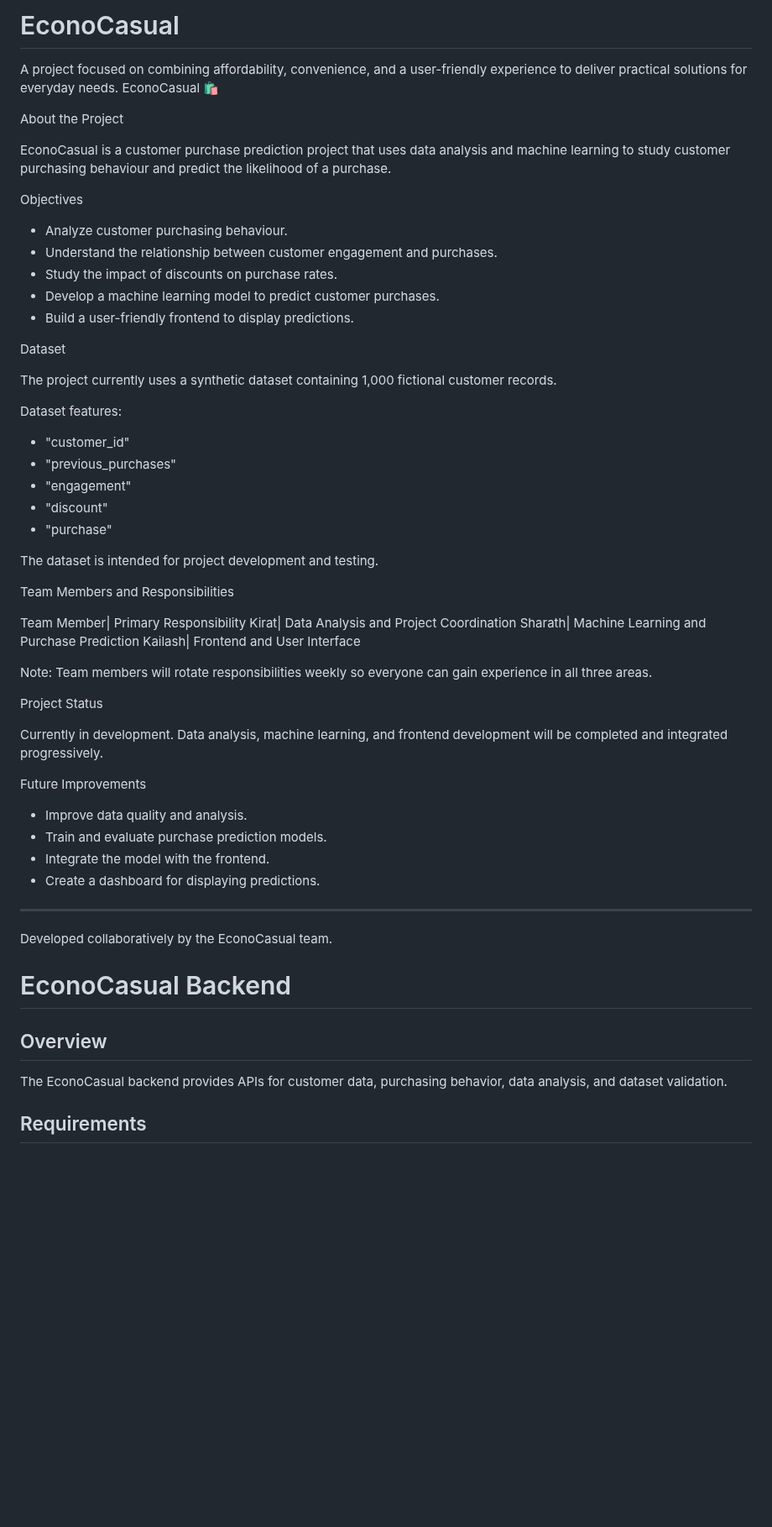
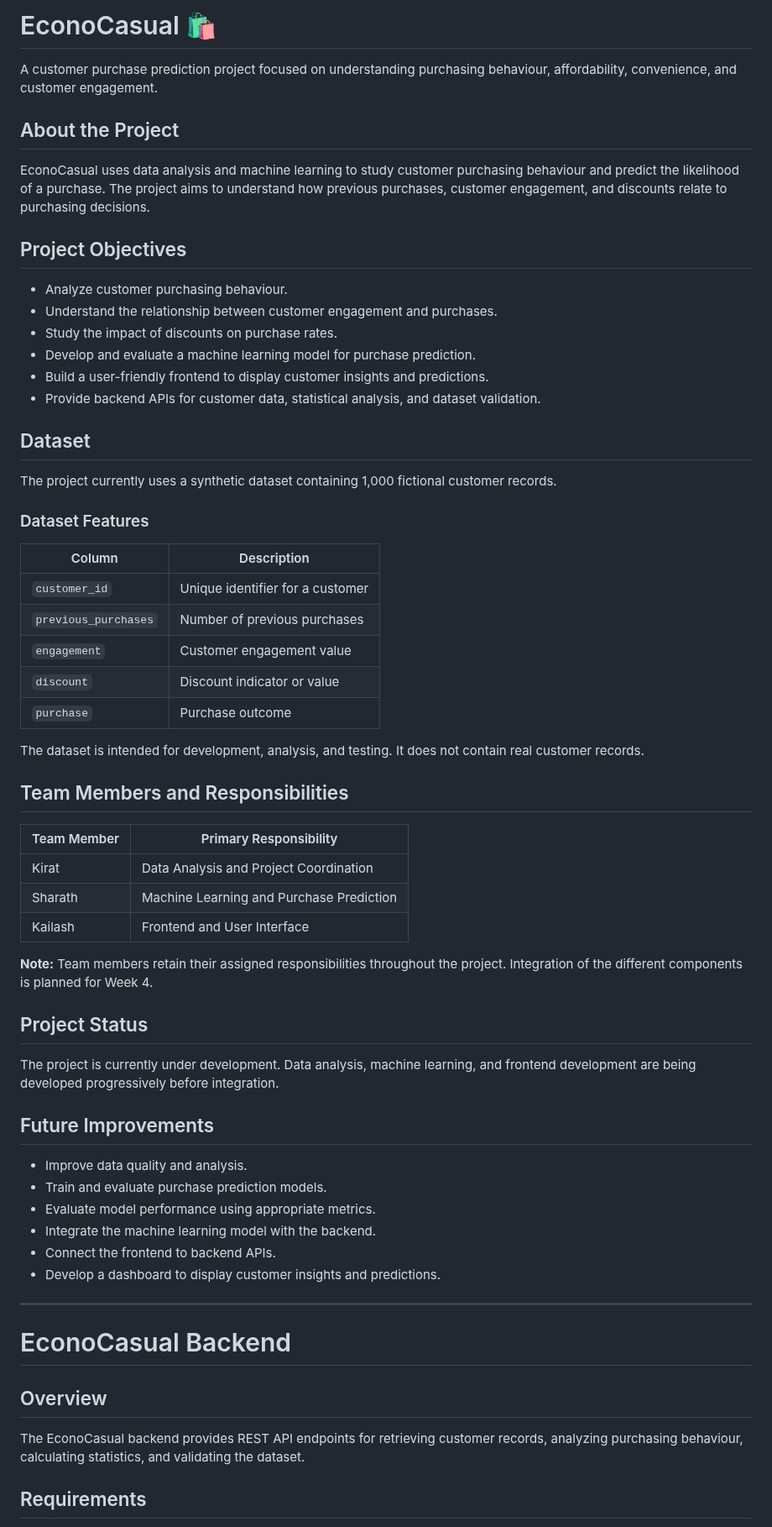
Before and after one commit to kirat467/EconoCasual, a Markdown page: README.md, the part around one of its changes. Shown at 84% size. GitHub-like rendering; blank space fills up the shorter version.

Commit message:
Update project and API documentation

```diff
--- a/README.md
+++ b/README.md
@@ -1,64 +1,66 @@
-# EconoCasual
-A project focused on combining affordability, convenience, and a user-friendly experience to deliver practical solutions for everyday needs.
-EconoCasual 🛍️
+# EconoCasual 🛍️
 
-About the Project
+A customer purchase prediction project focused on understanding purchasing behaviour, affordability, convenience, and customer engagement.
 
-EconoCasual is a customer purchase prediction project that uses data analysis and machine learning to study customer purchasing behaviour and predict the likelihood of a purchase.
+## About the Project
 
-Objectives
+EconoCasual uses data analysis and machine learning to study customer purchasing behaviour and predict the likelihood of a purchase. The project aims to understand how previous purchases, customer engagement, and discounts relate to purchasing decisions.
 
-- Analyze customer purchasing behaviour.
-- Understand the relationship between customer engagement and purchases.
-- Study the impact of discounts on purchase rates.
-- Develop a machine learning model to predict customer purchases.
-- Build a user-friendly frontend to display predictions.
+## Project Objectives
 
+* Analyze customer purchasing behaviour.
+* Understand the relationship between customer engagement and purchases.
+* Study the impact of discounts on purchase rates.
+* Develop and evaluate a machine learning model for purchase prediction.
+* Build a user-friendly frontend to display customer insights and predictions.
+* Provide backend APIs for customer data, statistical analysis, and dataset validation.
 
-Dataset
+## Dataset
 
 The project currently uses a synthetic dataset containing 1,000 fictional customer records.
 
-Dataset features:
+### Dataset Features
 
-- "customer_id"
-- "previous_purchases"
-- "engagement"
-- "discount"
-- "purchase"
+| Column               | Description                      |
+| -------------------- | -------------------------------- |
+| `customer_id`        | Unique identifier for a customer |
+| `previous_purchases` | Number of previous purchases     |
+| `engagement`         | Customer engagement value        |
+| `discount`           | Discount indicator or value      |
+| `purchase`           | Purchase outcome                 |
 
-The dataset is intended for project development and testing.
+The dataset is intended for development, analysis, and testing. It does not contain real customer records.
 
-Team Members and Responsibilities
+## Team Members and Responsibilities
 
-Team Member| Primary Responsibility
-Kirat| Data Analysis and Project Coordination
-Sharath| Machine Learning and Purchase Prediction
-Kailash| Frontend and User Interface
+| Team Member | Primary Responsibility                   |
+| ----------- | ---------------------------------------- |
+| Kirat       | Data Analysis and Project Coordination   |
+| Sharath     | Machine Learning and Purchase Prediction |
+| Kailash     | Frontend and User Interface              |
 
-Note: Team members will rotate responsibilities weekly so everyone can gain experience in all three areas.
+**Note:** Team members retain their assigned responsibilities throughout the project. Integration of the different components is planned for Week 4.
 
+## Project Status
 
-Project Status
+The project is currently under development. Data analysis, machine learning, and frontend development are being developed progressively before integration.
 
-Currently in development. Data analysis, machine learning, and frontend development will be completed and integrated progressively.
+## Future Improvements
 
-Future Improvements
-
-- Improve data quality and analysis.
-- Train and evaluate purchase prediction models.
-- Integrate the model with the frontend.
-- Create a dashboard for displaying predictions.
+* Improve data quality and analysis.
+* Train and evaluate purchase prediction models.
+* Evaluate model performance using appropriate metrics.
+* Integrate the machine learning model with the backend.
+* Connect the frontend to backend APIs.
+* Develop a dashboard to display customer insights and predictions.
 
 ---
-
-Developed collaboratively by the EconoCasual team.
 
 # EconoCasual Backend
 
 ## Overview
 
-The EconoCasual backend provides APIs for customer data, purchasing behavior, data analysis, and dataset validation.
+The EconoCasual backend provides REST API endpoints for retrieving customer records, analyzing purchasing behaviour, calculating statistics, and validating the dataset.
 
 ## Requirements
 
```
Also changed, not shown: other parts of README.md (+69 -24 lines).
